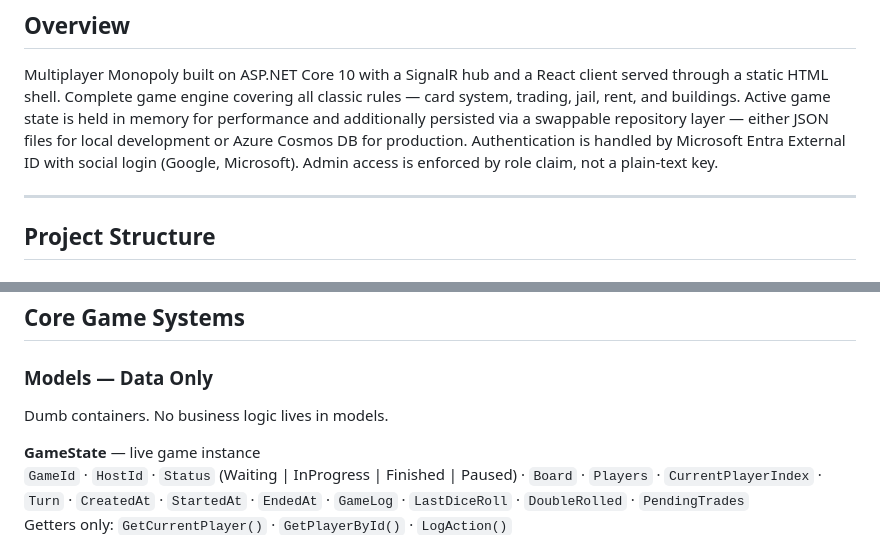
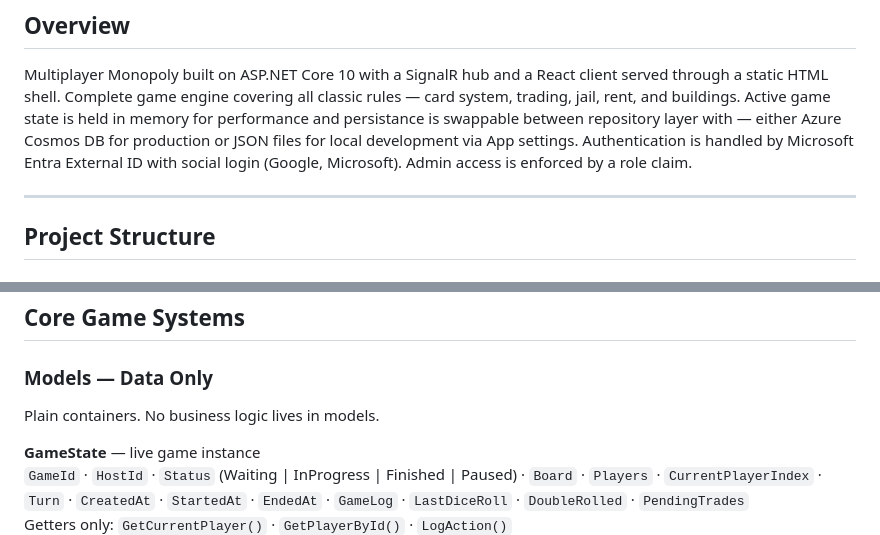
Before and after one commit to 411c0d3d/MonopolyGame, a Markdown page: ADR.md, 2 parts joined by grey strips. GitHub-like rendering.

```diff
--- a/ADR.md
+++ b/ADR.md
@@ -4,9 +4,9 @@
 
 Multiplayer Monopoly built on ASP.NET Core 10 with a SignalR hub and a React client served through a static HTML shell.
 Complete game engine covering all classic rules — card system, trading, jail, rent, and buildings. Active game state is
-held in memory for performance and additionally persisted via a swappable repository layer — either JSON files for local
-development or Azure Cosmos DB for production. Authentication is handled by Microsoft Entra External ID with social
-login (Google, Microsoft). Admin access is enforced by role claim, not a plain-text key.
+held in memory for performance and persistance is swappable between repository layer with — either Azure Cosmos DB for production or JSON files for local
+development via App settings. Authentication is handled by Microsoft Entra External ID with social
+login (Google, Microsoft). Admin access is enforced by a role claim.
 
 ---
 
@@ -126,7 +126,7 @@ MonopolyClient/
 
 ### Models — Data Only
 
-Dumb containers. No business logic lives in models.
+Plain containers. No business logic lives in models.
 
 **GameState** — live game instance
 `GameId` · `HostId` · `Status` (Waiting | InProgress | Finished | Paused) · `Board` · `Players` · `CurrentPlayerIndex` ·
```
Also changed, not shown: ReadMe.md (+5 -1 lines).
